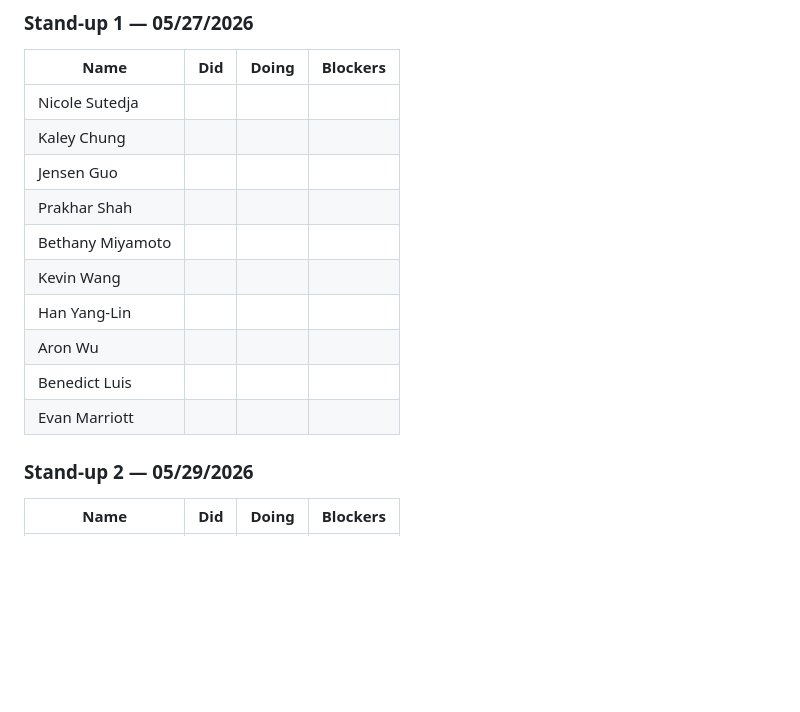
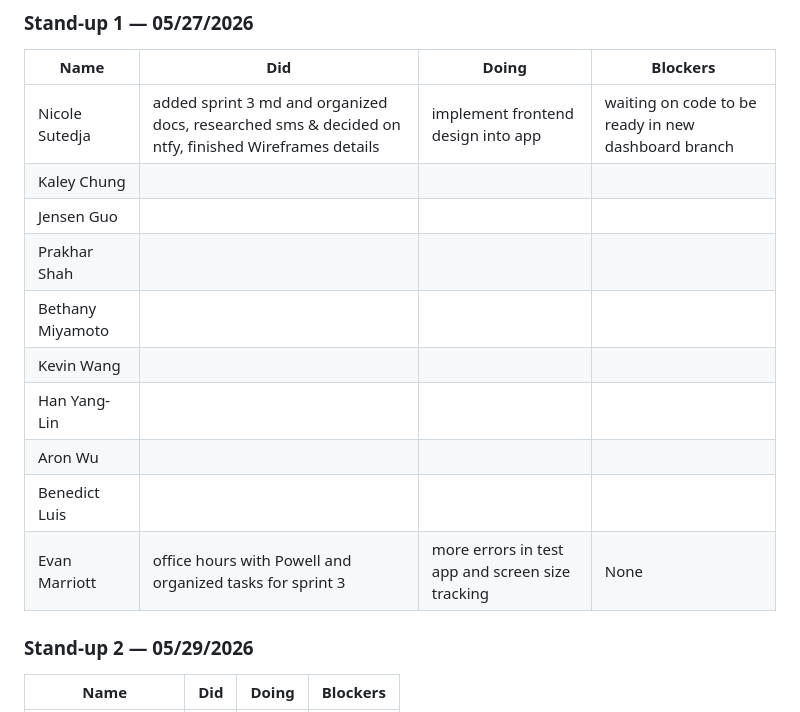
Before and after one commit to cse110-sp26-group10/WatchTower, a Markdown page: admin/sprints/sprint-3.md, the part around the change. Drawn GitHub-style; blank space fills up the shorter version.

Commit message:
docs: updated standup 1 for sprint 3 (unfinished)

```diff
--- a/admin/sprints/sprint-3.md
+++ b/admin/sprints/sprint-3.md
@@ -50,7 +50,7 @@
 ### Stand-up 1 — 05/27/2026
 | Name | Did | Doing | Blockers |
 |------|-----|-------|----------|
-| Nicole Sutedja | | | |
+| Nicole Sutedja | added sprint 3 md and organized docs, researched sms & decided on ntfy, finished Wireframes details | implement frontend design into app | waiting on code to be ready in new dashboard branch |
 | Kaley Chung | | | |
 | Jensen Guo | | | |
 | Prakhar Shah | | | |
@@ -59,7 +59,7 @@
 | Han Yang-Lin | | | |
 | Aron Wu | | | |
 | Benedict Luis | | | |
-| Evan Marriott | | | |
+| Evan Marriott | office hours with Powell and organized tasks for sprint 3 | more errors in test app and screen size tracking | None |
 
 ### Stand-up 2 — 05/29/2026
 | Name | Did | Doing | Blockers |
```
